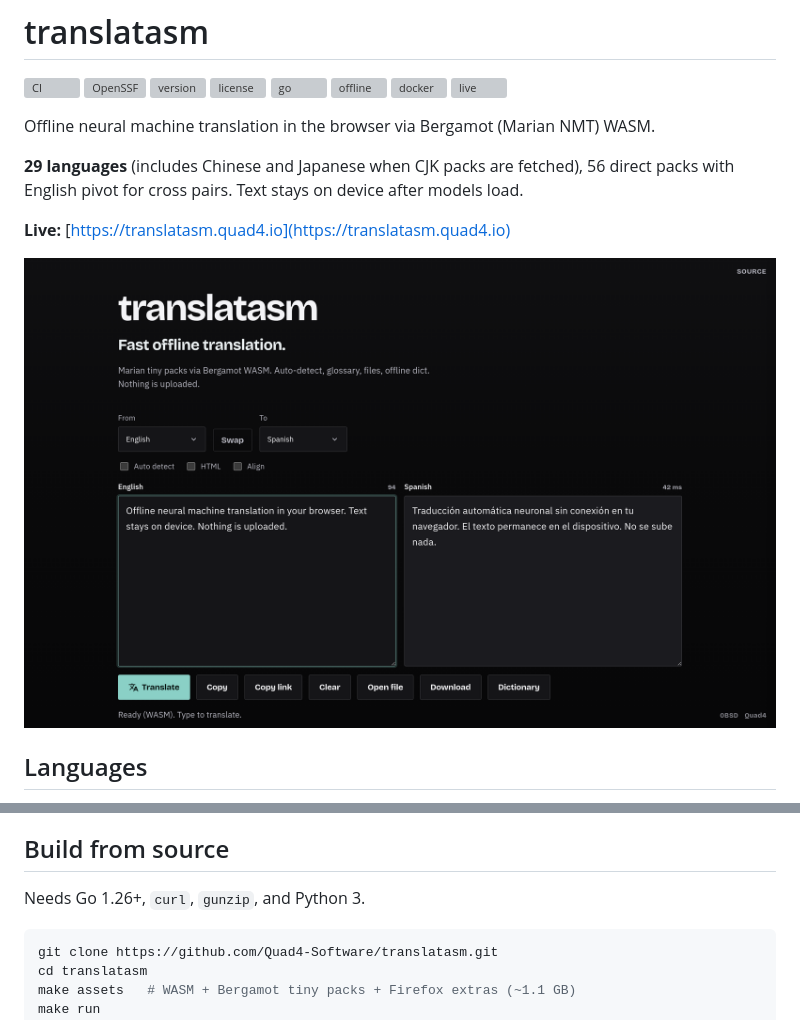
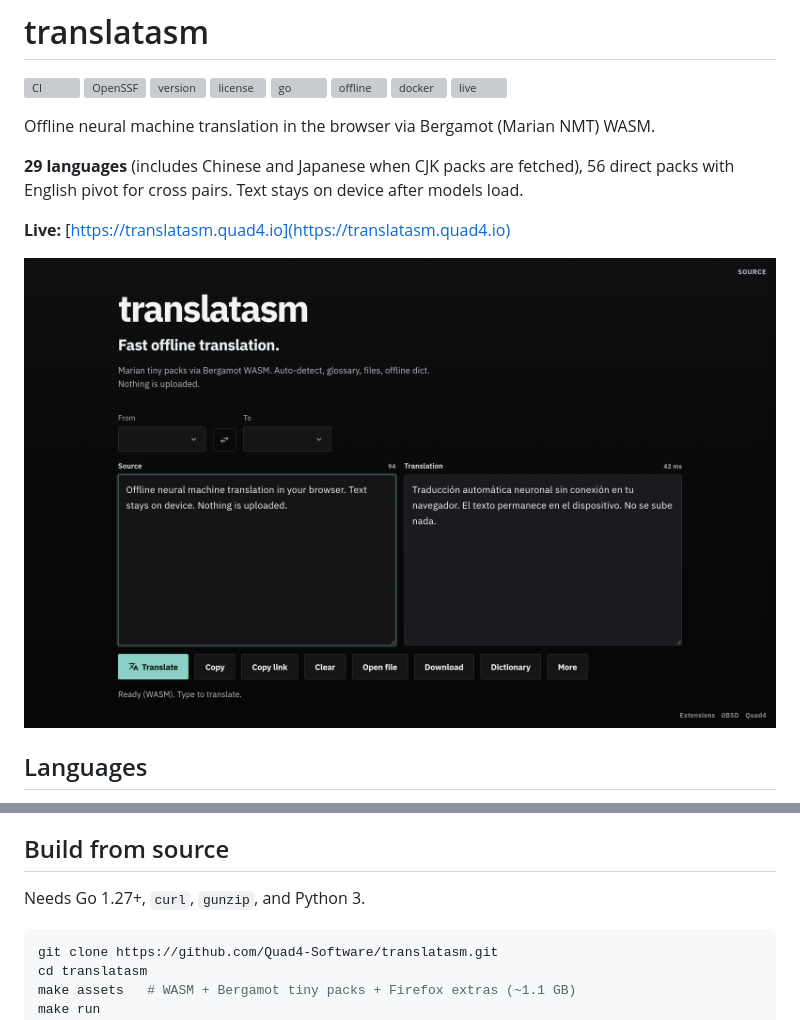
Before and after one commit to Quad4-Software/translatasm, a Markdown page: README.md, 2 parts joined by grey strips. GitHub-like rendering; pictures changed too: docs/screenshots/desktop.png; grey boxes are pictures that could not be loaded.

Commit message:
Update docs and refresh screenshots.
- Bump Go requirement to 1.27 in README
- Regenerate desktop, mobile, and dict screenshots with IBM Plex Sans

````diff
--- a/README.md
+++ b/README.md
@@ -78,7 +78,7 @@ The binary serves a `web/` tree. For a full offline tree, clone and run `make as
 
 ## Build from source
 
-Needs Go 1.26+, `curl`, `gunzip`, and Python 3.
+Needs Go 1.27+, `curl`, `gunzip`, and Python 3.
 
 ```bash
 git clone https://github.com/Quad4-Software/translatasm.git
````
Also changed, not shown: docs/screenshots/dict.png, docs/screenshots/mobile.png.
